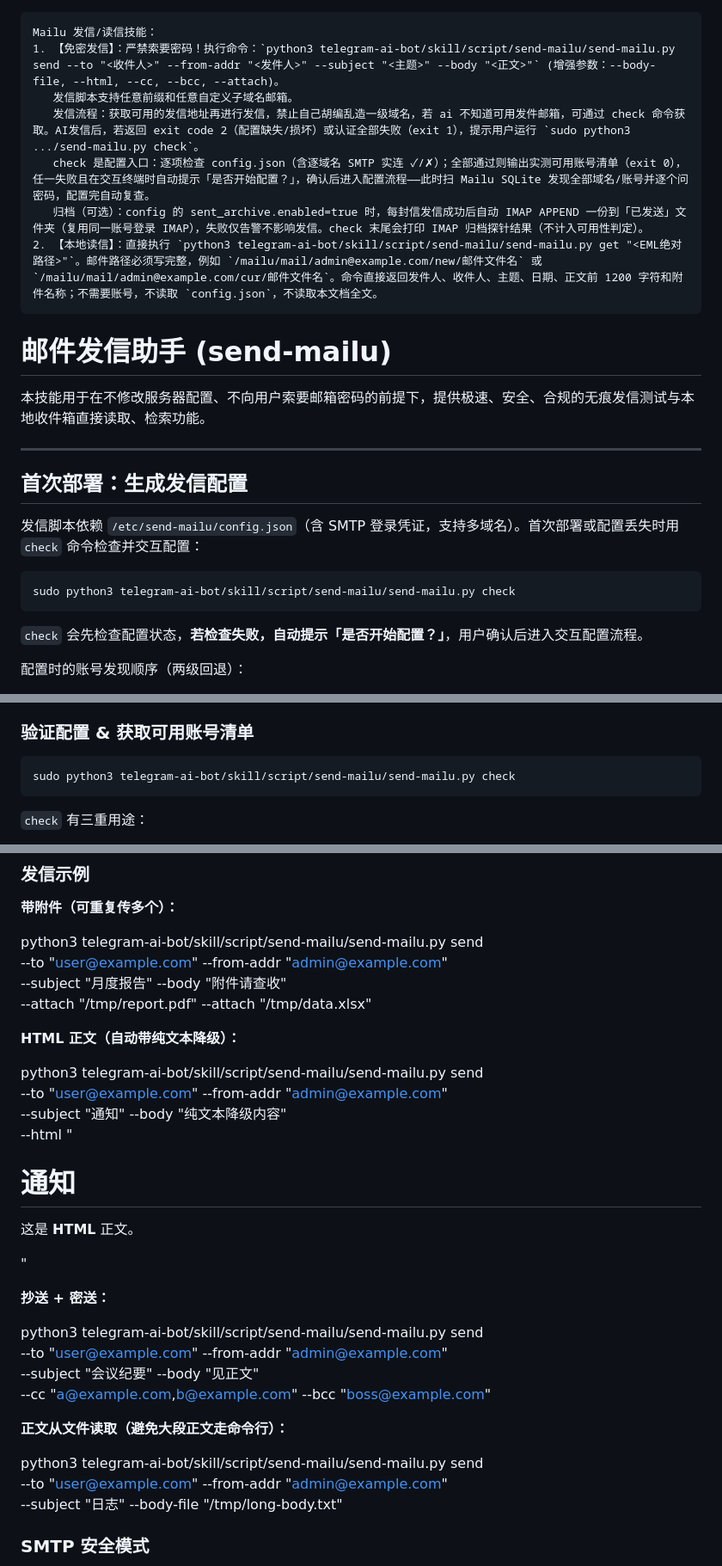
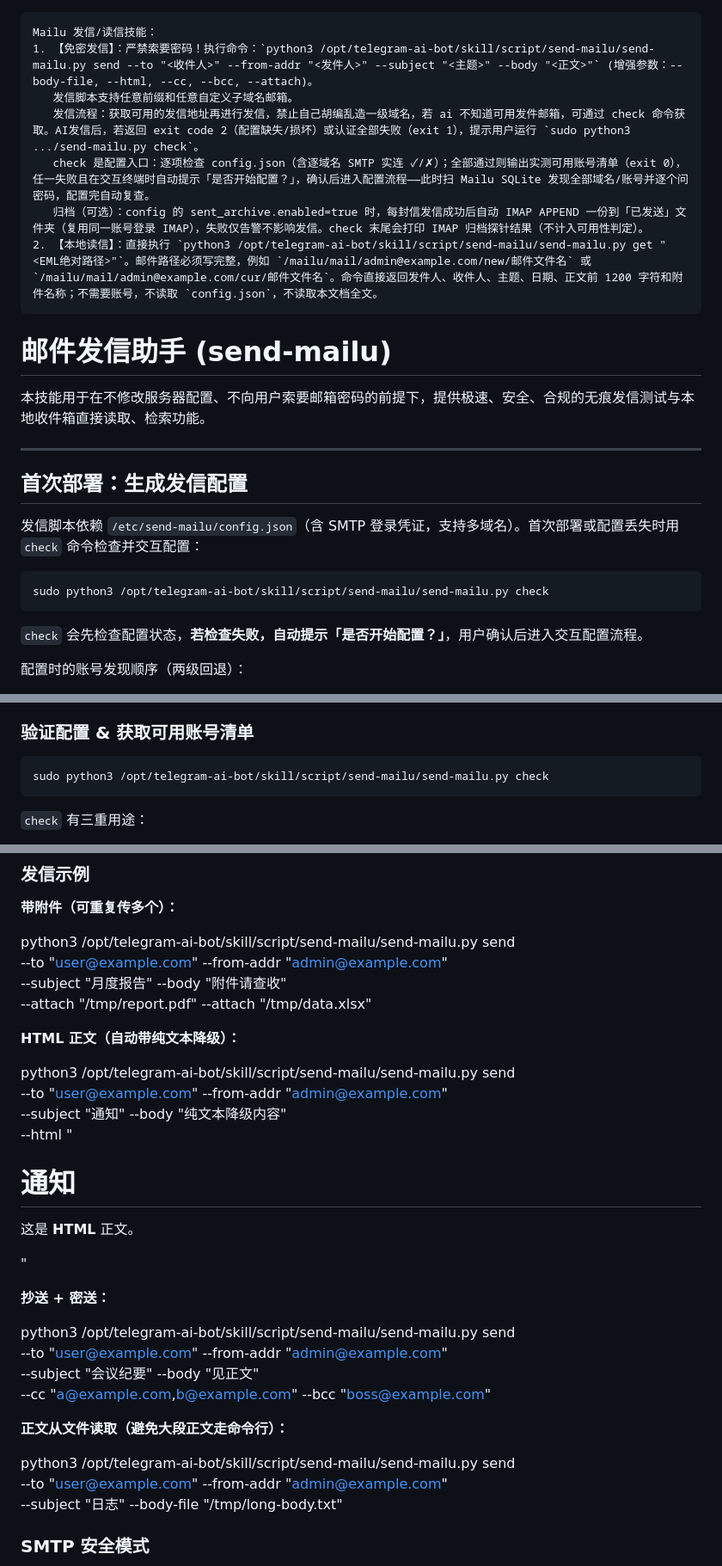
Before and after one commit to HANLINGVABCN/xgent-telegram, a Markdown page: skill/send-mailu.md, 3 parts joined by grey strips. Shown at 86% size. GitHub-like rendering.

Commit message:
docs: replace relative skill paths with documented /opt/telegram-ai-bot install path

````diff
--- a/skill/send-mailu.md
+++ b/skill/send-mailu.md
@@ -1,11 +1,11 @@
 ```!
 Mailu 发信/读信技能：
-1. 【免密发信】：严禁索要密码！执行命令：`python3 telegram-ai-bot/skill/script/send-mailu/send-mailu.py send --to "<收件人>" --from-addr "<发件人>" --subject "<主题>" --body "<正文>"` (增强参数：--body-file, --html, --cc, --bcc, --attach)。
+1. 【免密发信】：严禁索要密码！执行命令：`python3 /opt/telegram-ai-bot/skill/script/send-mailu/send-mailu.py send --to "<收件人>" --from-addr "<发件人>" --subject "<主题>" --body "<正文>"` (增强参数：--body-file, --html, --cc, --bcc, --attach)。
    发信脚本支持任意前缀和任意自定义子域名邮箱。
    发信流程：获取可用的发信地址再进行发信，禁止自己胡编乱造一级域名，若 ai 不知道可用发件邮箱，可通过 check 命令获取。AI发信后，若返回 exit code 2（配置缺失/损坏）或认证全部失败（exit 1），提示用户运行 `sudo python3 .../send-mailu.py check`。
    check 是配置入口：逐项检查 config.json（含逐域名 SMTP 实连 ✓/✗）；全部通过则输出实测可用账号清单（exit 0），任一失败且在交互终端时自动提示「是否开始配置？」，确认后进入配置流程——此时扫 Mailu SQLite 发现全部域名/账号并逐个问密码，配置完自动复查。
    归档（可选）：config 的 sent_archive.enabled=true 时，每封信发信成功后自动 IMAP APPEND 一份到「已发送」文件夹（复用同一账号登录 IMAP），失败仅告警不影响发信。check 末尾会打印 IMAP 归档探针结果（不计入可用性判定）。
-2. 【本地读信】：直接执行 `python3 telegram-ai-bot/skill/script/send-mailu/send-mailu.py get "<EML绝对路径>"`。邮件路径必须写完整，例如 `/mailu/mail/admin@example.com/new/邮件文件名` 或 `/mailu/mail/admin@example.com/cur/邮件文件名`。命令直接返回发件人、收件人、主题、日期、正文前 1200 字符和附件名称；不需要账号，不读取 `config.json`，不读取本文档全文。
+2. 【本地读信】：直接执行 `python3 /opt/telegram-ai-bot/skill/script/send-mailu/send-mailu.py get "<EML绝对路径>"`。邮件路径必须写完整，例如 `/mailu/mail/admin@example.com/new/邮件文件名` 或 `/mailu/mail/admin@example.com/cur/邮件文件名`。命令直接返回发件人、收件人、主题、日期、正文前 1200 字符和附件名称；不需要账号，不读取 `config.json`，不读取本文档全文。
 ```
 
 # 邮件发信助手 (send-mailu)
@@ -19,7 +19,7 @@ Mailu 发信/读信技能：
 发信脚本依赖 `/etc/send-mailu/config.json`（含 SMTP 登录凭证，支持多域名）。首次部署或配置丢失时用 `check` 命令检查并交互配置：
 
 ```bash
-sudo python3 telegram-ai-bot/skill/script/send-mailu/send-mailu.py check
+sudo python3 /opt/telegram-ai-bot/skill/script/send-mailu/send-mailu.py check
 ```
 
 `check` 会先检查配置状态，**若检查失败，自动提示「是否开始配置？」**，用户确认后进入交互配置流程。
@@ -34,7 +34,7 @@ sudo python3 telegram-ai-bot/skill/script/send-mailu/send-mailu.py check
 ### 验证配置 & 获取可用账号清单
 
 ```bash
-sudo python3 telegram-ai-bot/skill/script/send-mailu/send-mailu.py check
+sudo python3 /opt/telegram-ai-bot/skill/script/send-mailu/send-mailu.py check
 ```
 
 `check` 有三重用途：
@@ -105,28 +105,28 @@ python3 telegram-ai-bot/skill/script/send-mailu/send-mailu.py send \
 
 **带附件（可重复传多个）：**
 
-python3 telegram-ai-bot/skill/script/send-mailu/send-mailu.py send \
+python3 /opt/telegram-ai-bot/skill/script/send-mailu/send-mailu.py send \
   --to "user@example.com" --from-addr "admin@example.com" \
   --subject "月度报告" --body "附件请查收" \
   --attach "/tmp/report.pdf" --attach "/tmp/data.xlsx"
 
 **HTML 正文（自动带纯文本降级）：**
 
-python3 telegram-ai-bot/skill/script/send-mailu/send-mailu.py send \
+python3 /opt/telegram-ai-bot/skill/script/send-mailu/send-mailu.py send \
   --to "user@example.com" --from-addr "admin@example.com" \
   --subject "通知" --body "纯文本降级内容" \
   --html "<h1>通知</h1><p>这是 <b>HTML</b> 正文。</p>"
 
 **抄送 + 密送：**
 
-python3 telegram-ai-bot/skill/script/send-mailu/send-mailu.py send \
+python3 /opt/telegram-ai-bot/skill/script/send-mailu/send-mailu.py send \
   --to "user@example.com" --from-addr "admin@example.com" \
   --subject "会议纪要" --body "见正文" \
   --cc "a@example.com,b@example.com" --bcc "boss@example.com"
 
 **正文从文件读取（避免大段正文走命令行）：**
 
-python3 telegram-ai-bot/skill/script/send-mailu/send-mailu.py send \
+python3 /opt/telegram-ai-bot/skill/script/send-mailu/send-mailu.py send \
   --to "user@example.com" --from-addr "admin@example.com" \
   --subject "日志" --body-file "/tmp/long-body.txt"
 
````
Also changed, not shown: other parts of skill/send-mailu.md (+3 -3 lines).
